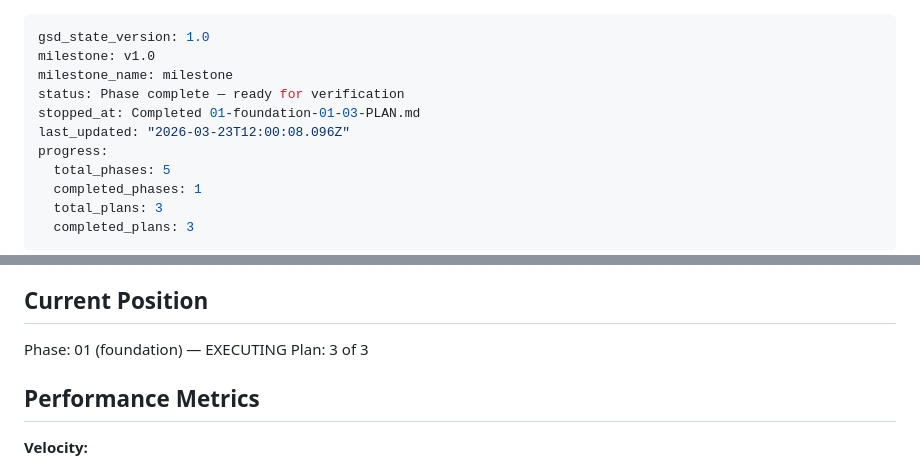
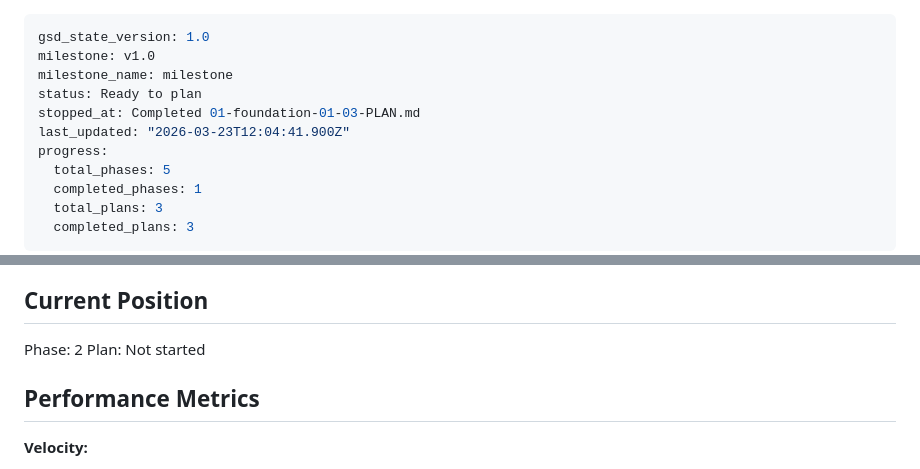
Before and after one commit to Apsp31/bookmarks_cleaner2, a Markdown page: .planning/STATE.md, 2 parts joined by grey strips. Rendered like a GitHub page.

Commit message:
docs(phase-01): complete phase execution

```diff
--- a/.planning/STATE.md
+++ b/.planning/STATE.md
@@ -2,9 +2,9 @@
 gsd_state_version: 1.0
 milestone: v1.0
 milestone_name: milestone
-status: Phase complete — ready for verification
+status: Ready to plan
 stopped_at: Completed 01-foundation-01-03-PLAN.md
-last_updated: "2026-03-23T12:00:08.096Z"
+last_updated: "2026-03-23T12:04:41.900Z"
 progress:
   total_phases: 5
   completed_phases: 1
@@ -23,8 +23,8 @@ See: .planning/PROJECT.md (updated 2026-03-23)
 
 ## Current Position
 
-Phase: 01 (foundation) — EXECUTING
-Plan: 3 of 3
+Phase: 2
+Plan: Not started
 
 ## Performance Metrics
 
```
Also changed, not shown: 1 other file.
